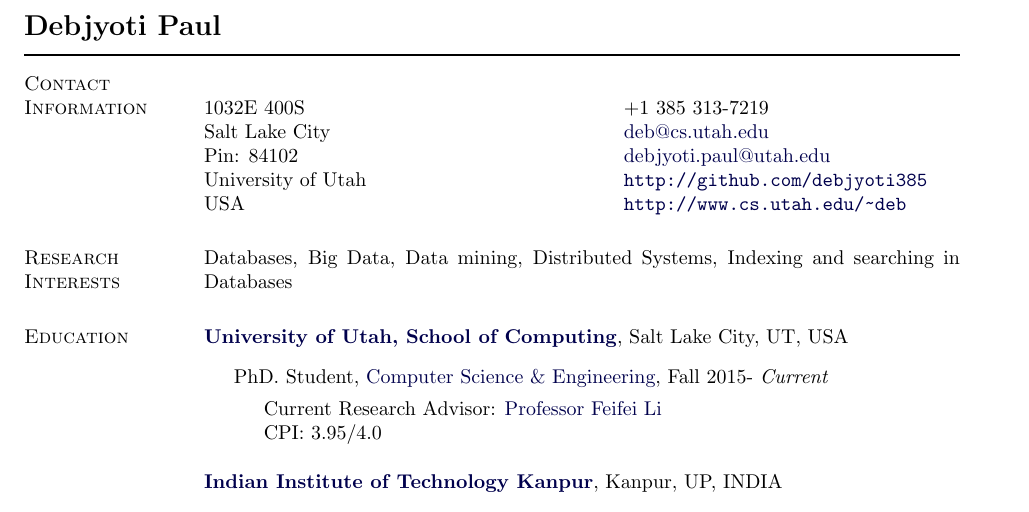
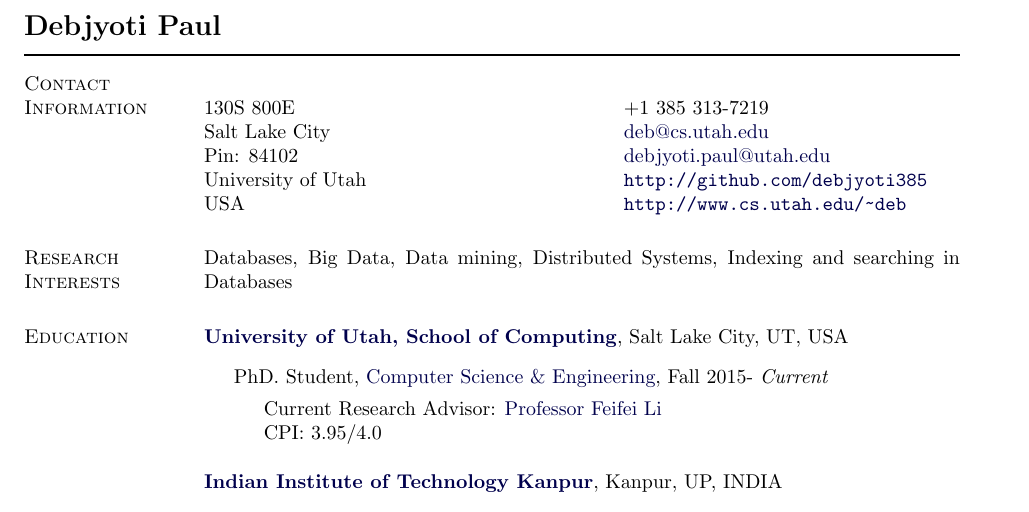
Before and after one commit to debjyoti385/resume, a LaTeX document (debjyoti_paul.tex): part of page 1 of 5, cut so that both start at the same text. Compiled offline with pdfLaTeX.

Commit message:
updated Nov 26th 2016

```diff
--- a/debjyoti_paul.tex
+++ b/debjyoti_paul.tex
@@ -216,7 +216,7 @@
 %
 
 \begin{tabular}[t]{@{}p{\textwidth-\rcollength}p{\rcollength}}
- 1032E 400S  &  +1 385 313-7219  \\
+ 130S 800E  &  +1 385 313-7219  \\
  Salt Lake City   &  \href{mailto:deb@cs.utah.edu}{deb@cs.utah.edu}\\
  Pin: 84102  &  \href{mailto:debjyoti.paul@utah.edu}{debjyoti.paul@utah.edu} \\
         University of Utah & \href{https://github.com/debjyoti385}{\url{http://github.com/debjyoti385}} \\
```
